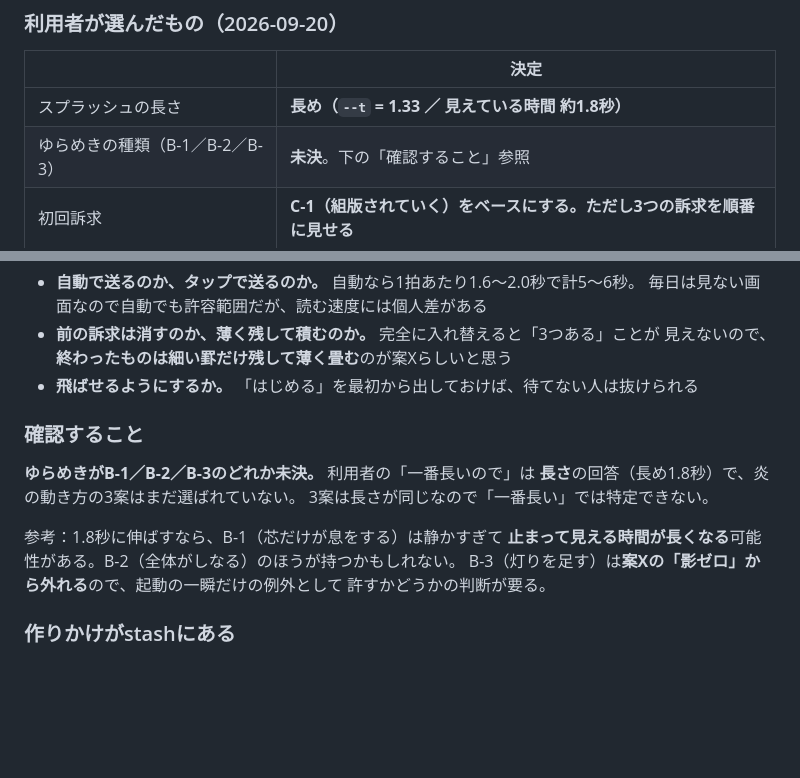
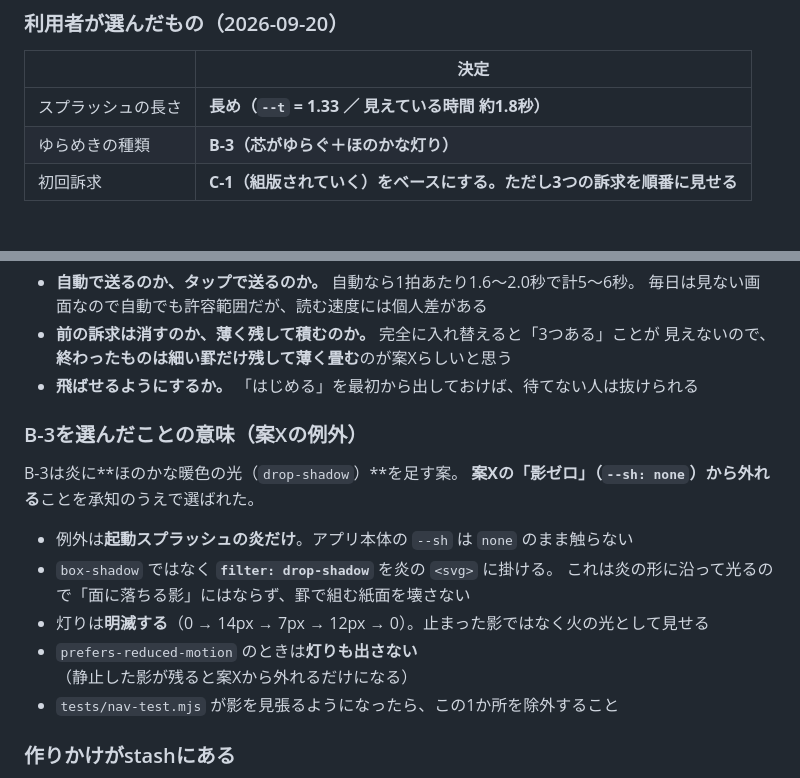
Before and after one commit to akiraregister/HSK4, a Markdown page: design/HANDOFF.md, 2 parts joined by grey strips. Rendered like a GitHub page; blank space fills up the shorter version.

Commit message:
ゆらめきはB-3（芯がゆらぐ＋灯り）に決まった
案Xの「影ゼロ」から外れることを承知のうえでの選択。例外の範囲を
引き継ぎに明記した（起動スプラッシュの炎だけ。box-shadowではなく
filter:drop-shadowで炎の形に沿って光らせる。prefers-reduced-motionの
ときは灯りも出さない。アプリ本体の --sh は none のまま）。

Co-Authored-By: Claude Opus 5 <noreply@anthropic.com>
Claude-Session: https://claude.ai/code/session_01XjCFNBLbRvqwXR3j61esWr

```diff
--- a/design/HANDOFF.md
+++ b/design/HANDOFF.md
@@ -337,7 +337,7 @@ https://akiraregister.github.io/HSK4/design/splash.html を開いて選んでも
 | | 決定 |
 |---|---|
 | スプラッシュの長さ | **長め（`--t` = 1.33 ／ 見えている時間 約1.8秒）** |
-| ゆらめきの種類（B-1／B-2／B-3） | **未決**。下の「確認すること」参照 |
+| ゆらめきの種類 | **B-3（芯がゆらぐ＋ほのかな灯り）** |
 | 初回訴求 | **C-1（組版されていく）をベースにする。ただし3つの訴求を順番に見せる** |
 
 ### C-1からの変更点（ここが今回の実装の山）
@@ -353,16 +353,17 @@ https://akiraregister.github.io/HSK4/design/splash.html を開いて選んでも
   見えないので、**終わったものは細い罫だけ残して薄く畳む**のが案Xらしいと思う
 - **飛ばせるようにするか。** 「はじめる」を最初から出しておけば、待てない人は抜けられる
 
-### 確認すること
+### B-3を選んだことの意味（案Xの例外）
 
-**ゆらめきがB-1／B-2／B-3のどれか未決。** 利用者の「一番長いので」は
-**長さ**の回答（長め1.8秒）で、炎の動き方の3案はまだ選ばれていない。
-3案は長さが同じなので「一番長い」では特定できない。
+B-3は炎に**ほのかな暖色の光（`drop-shadow`）**を足す案。
+**案Xの「影ゼロ」（`--sh: none`）から外れる**ことを承知のうえで選ばれた。
 
-参考：1.8秒に伸ばすなら、B-1（芯だけが息をする）は静かすぎて
-**止まって見える時間が長くなる**可能性がある。B-2（全体がしなる）のほうが持つかもしれない。
-B-3（灯りを足す）は**案Xの「影ゼロ」から外れる**ので、起動の一瞬だけの例外として
-許すかどうかの判断が要る。
+- 例外は**起動スプラッシュの炎だけ**。アプリ本体の `--sh` は `none` のまま触らない
+- `box-shadow` ではなく **`filter: drop-shadow`** を炎の `<svg>` に掛ける。
+  これは炎の形に沿って光るので「面に落ちる影」にはならず、罫で組む紙面を壊さない
+- 灯りは**明滅する**（0 → 14px → 7px → 12px → 0）。止まった影ではなく火の光として見せる
+- `prefers-reduced-motion` のときは**灯りも出さない**（静止した影が残ると案Xから外れるだけになる）
+- `tests/nav-test.mjs` が影を見張るようになったら、この1か所を除外すること
 
 ### 作りかけがstashにある
 
```
